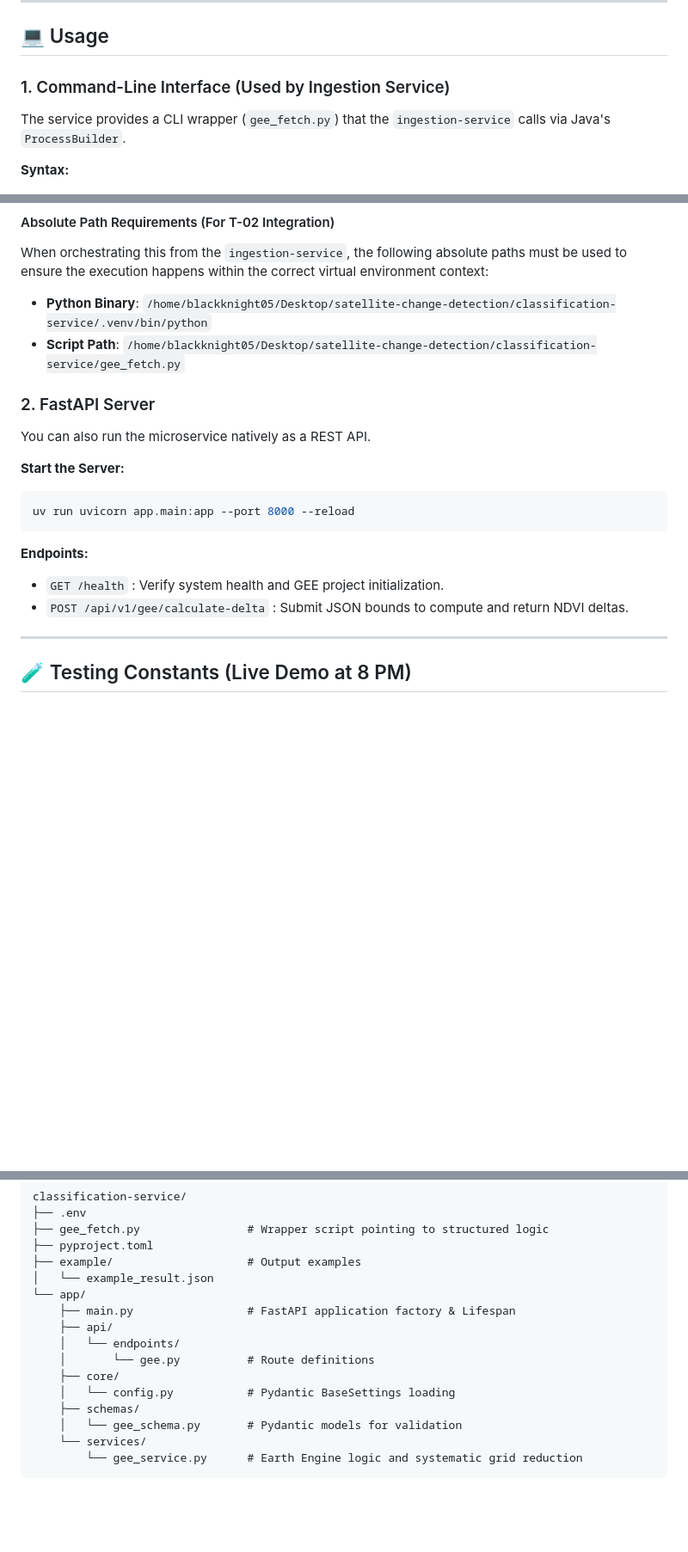
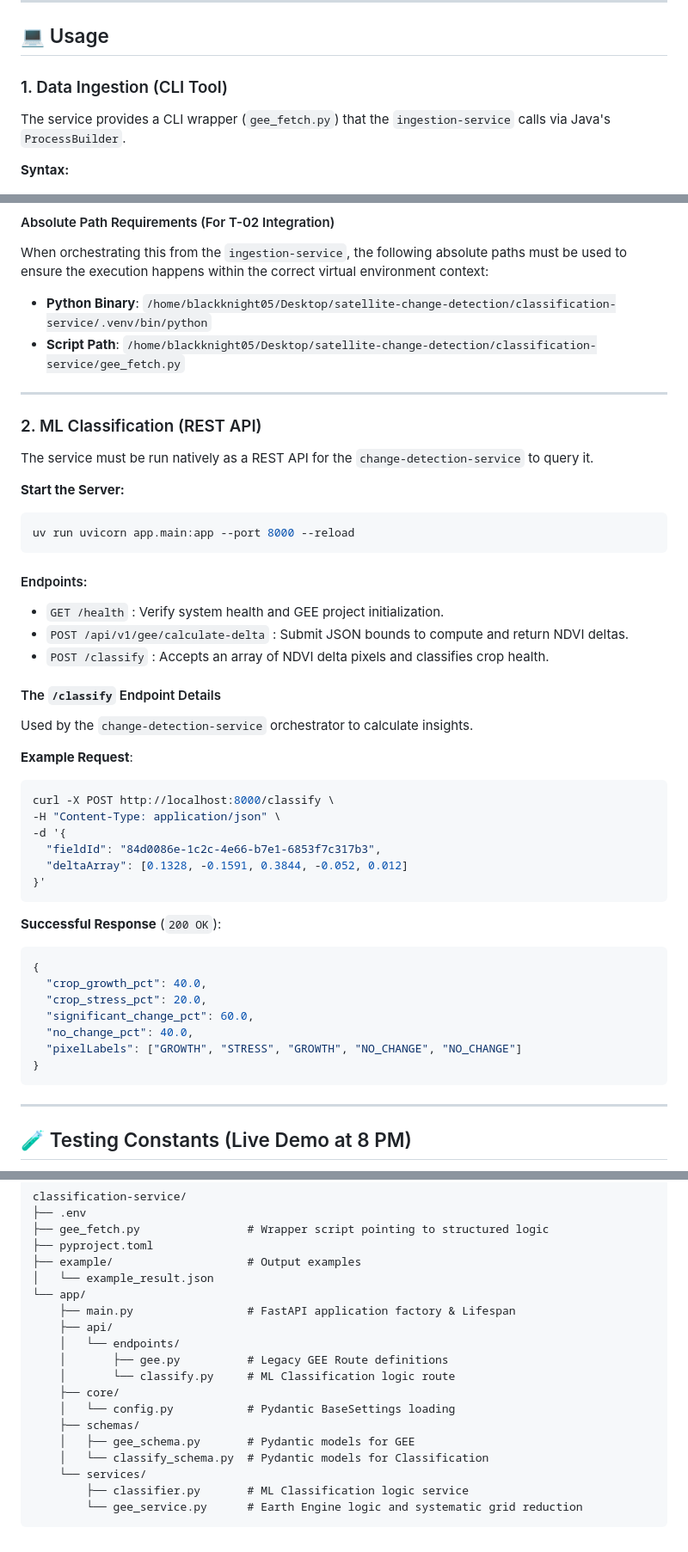
Before and after one commit to shubhojit-mitra-dev/satellite-change-detection, a Markdown page: classification-service/README.md, 3 parts joined by grey strips. Shown at 86% size. Rendered like a GitHub page; blank space fills up the shorter version.

Commit message:
docs: update README to reflect ML inference role and document new classify endpoint

````diff
--- a/classification-service/README.md
+++ b/classification-service/README.md
@@ -56,7 +56,7 @@ A pre-built Docker image will be available via DockerHub.
 
 ## 💻 Usage
 
-### 1. Command-Line Interface (Used by Ingestion Service)
+### 1. Data Ingestion (CLI Tool)
 
 The service provides a CLI wrapper (`gee_fetch.py`) that the `ingestion-service` calls via Java's `ProcessBuilder`.
 
@@ -89,18 +89,46 @@ When orchestrating this from the `ingestion-service`, the following absolute pat
 - **Python Binary**: `/home/blackknight05/Desktop/satellite-change-detection/classification-service/.venv/bin/python`
 - **Script Path**: `/home/blackknight05/Desktop/satellite-change-detection/classification-service/gee_fetch.py`
 
-### 2. FastAPI Server
+---
 
-You can also run the microservice natively as a REST API.
+### 2. ML Classification (REST API)
+
+The service must be run natively as a REST API for the `change-detection-service` to query it.
 
 **Start the Server:**
 ```bash
 uv run uvicorn app.main:app --port 8000 --reload
 ```
 
-**Endpoints:**
+#### Endpoints:
+
 - `GET /health` : Verify system health and GEE project initialization.
 - `POST /api/v1/gee/calculate-delta` : Submit JSON bounds to compute and return NDVI deltas.
+- `POST /classify` : Accepts an array of NDVI delta pixels and classifies crop health.
+
+#### The `/classify` Endpoint Details
+Used by the `change-detection-service` orchestrator to calculate insights.
+
+**Example Request**:
+```bash
+curl -X POST http://localhost:8000/classify \
+-H "Content-Type: application/json" \
+-d '{
+  "fieldId": "84d0086e-1c2c-4e66-b7e1-6853f7c317b3",
+  "deltaArray": [0.1328, -0.1591, 0.3844, -0.052, 0.012]
+}'
+```
+
+**Successful Response** (`200 OK`):
+```json
+{
+  "crop_growth_pct": 40.0,
+  "crop_stress_pct": 20.0,
+  "significant_change_pct": 60.0,
+  "no_change_pct": 40.0,
+  "pixelLabels": ["GROWTH", "STRESS", "GROWTH", "NO_CHANGE", "NO_CHANGE"]
+}
+```
 
 ---
 
@@ -133,11 +161,14 @@ classification-service/
     ├── main.py                 # FastAPI application factory & Lifespan
     ├── api/
     │   └── endpoints/
-    │       └── gee.py          # Route definitions
+    │       ├── gee.py          # Legacy GEE Route definitions
+    │       └── classify.py     # ML Classification logic route
     ├── core/
     │   └── config.py           # Pydantic BaseSettings loading
     ├── schemas/
-    │   └── gee_schema.py       # Pydantic models for validation
+    │   ├── gee_schema.py       # Pydantic models for GEE
+    │   └── classify_schema.py  # Pydantic models for Classification
     └── services/
+        ├── classifier.py       # ML Classification logic service
         └── gee_service.py      # Earth Engine logic and systematic grid reduction
 ```
````
Also changed, not shown: other parts of classification-service/README.md (+3 -3 lines).
